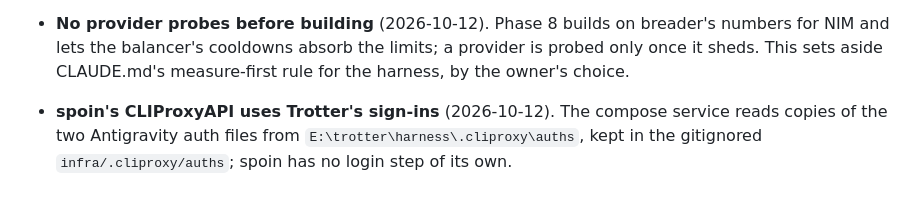
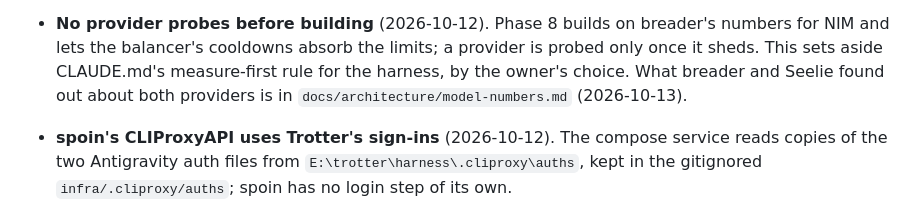
Before and after one commit to anubhav-qt/spoin_bundle, a Markdown page: docs/tasks/0045-hono-port.md, the part around the change. GitHub-like rendering.

Commit message:
docs: what breader and Seelie learned about Gemini and NIM

```diff
--- a/docs/tasks/0045-hono-port.md
+++ b/docs/tasks/0045-hono-port.md
@@ -437,6 +437,8 @@ global setup refuses any database name that doesn't end in `_test`. Local settin
 - **No provider probes before building** (2026-10-12). Phase 8 builds on breader's numbers for
   NIM and lets the balancer's cooldowns absorb the limits; a provider is probed only once it
   sheds. This sets aside CLAUDE.md's measure-first rule for the harness, by the owner's choice.
+  What breader and Seelie found out about both providers is in
+  `docs/architecture/model-numbers.md` (2026-10-13).
 - **spoin's CLIProxyAPI uses Trotter's sign-ins** (2026-10-12). The compose service reads copies
   of the two Antigravity auth files from `E:\trotter\harness\.cliproxy\auths`, kept in the
   gitignored `infra/.cliproxy/auths`; spoin has no login step of its own.
```
Also changed, not shown: docs/architecture/model-numbers.md (added, +113 -0 lines).
